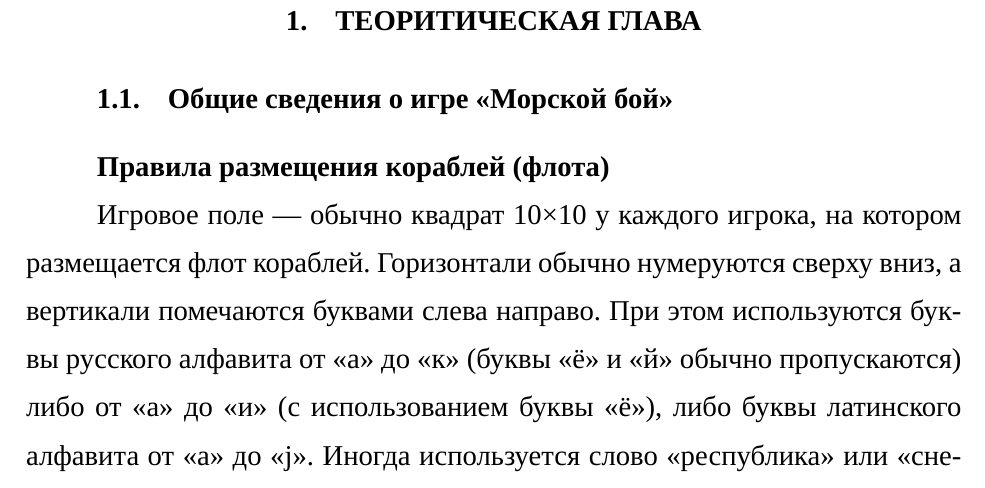
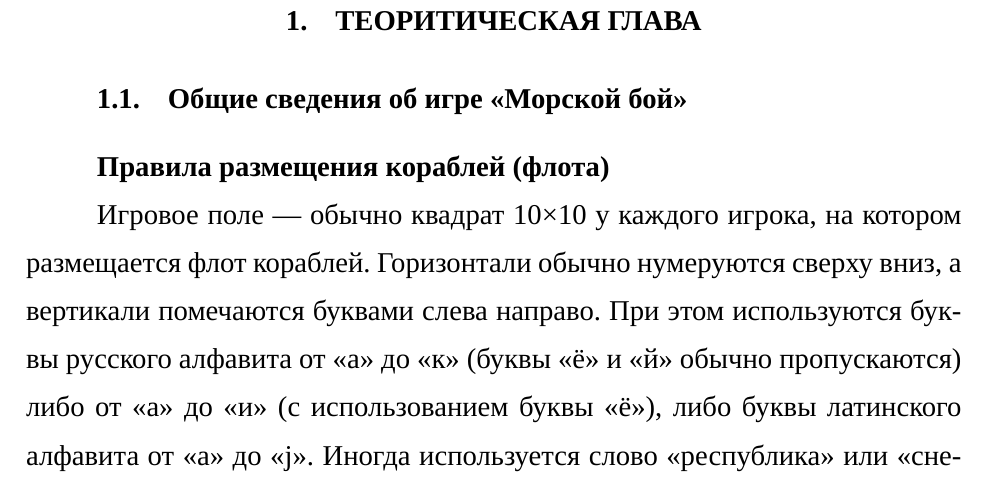
Before and after one commit to DmitryKom/Practice, a LaTeX thesis (main-report-csae.tex, which reads chapter-1-report-csae.tex): part of page 6 of 22, cut so that both start at the same text. Compiled offline with XeLaTeX; a missing font is replaced by an installed copy or a similar font.

Commit message:
Update chapter-1-report-csae.tex

```diff
--- a/chapter-1-report-csae.tex
+++ b/chapter-1-report-csae.tex
@@ -1,5 +1,5 @@
 \chapter{\label{ch:ch01}Теоритическая глава} % Нужно сделать главу в содержании заглавными буквами
-\section{\label{sec:ch01/sec01}Общие сведения о игре <<Морской бой>>}
+\section{\label{sec:ch01/sec01}Общие сведения об игре <<Морской бой>>}
 \textbf{Правила размещения кораблей (флота)}
 
 Игровое поле — обычно квадрат 10×10 у каждого игрока, на котором размещается флот кораблей. Горизонтали обычно нумеруются сверху вниз, а вертикали помечаются буквами слева направо. При этом используются буквы русского алфавита от «а» до «к» (буквы «ё» и «й» обычно пропускаются) либо от «а» до «и» (с использованием буквы «ё»), либо буквы латинского алфавита от «a» до «j». Иногда используется слово «республика» или «снегурочка», так как в этих 10-буквенных словах ни одна буква не повторяется. Поскольку существуют различные варианты задания системы координат, то об этом лучше заранее договориться.
```
